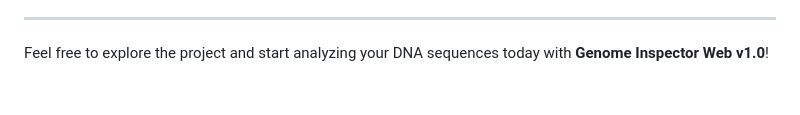
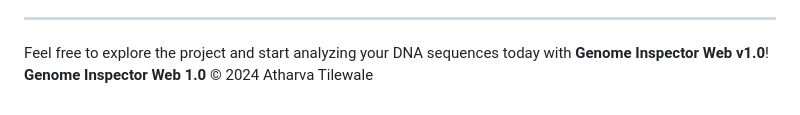
Before and after one commit to AtharvaTilewale/Genome_Inspector_Web, a Markdown page: README.md, the part around the change. GitHub-like rendering.

```diff
--- a/README.md
+++ b/README.md
@@ -110,3 +110,4 @@ For any inquiries, you can reach me at:
 -->
 
 Feel free to explore the project and start analyzing your DNA sequences today with **Genome Inspector Web v1.0**!
+**Genome Inspector Web 1.0** © 2024 Atharva Tilewale
```
